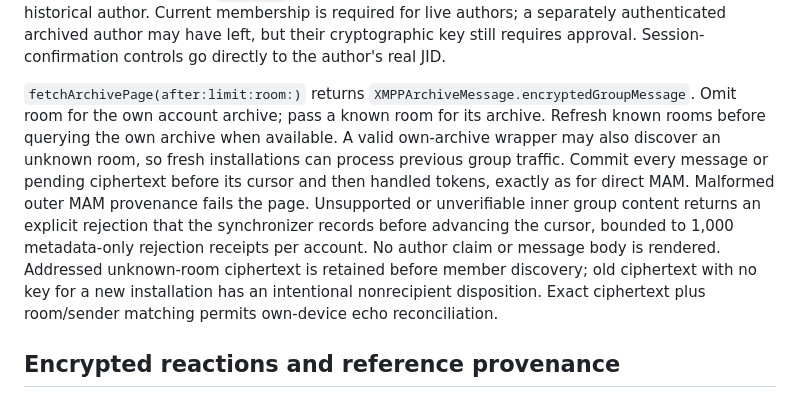
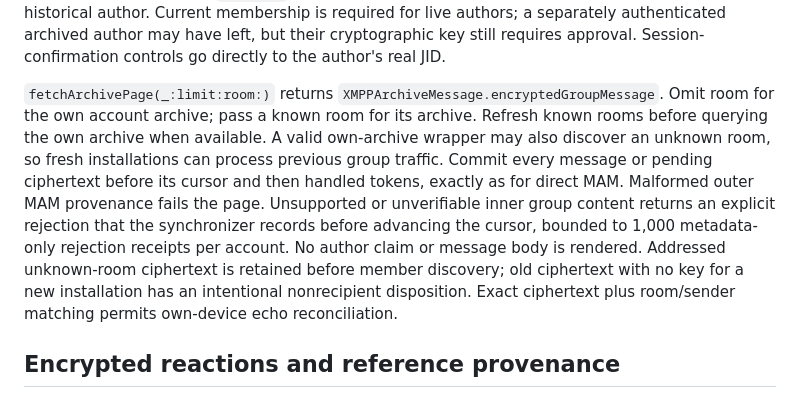
Before and after one commit to ellienieuwdorp/haus-xmpp, a Markdown page: Packages/OMEMO/GROUPS.md, the part around the change. Rendered like a GitHub page.

```diff
--- a/Packages/OMEMO/GROUPS.md
+++ b/Packages/OMEMO/GROUPS.md
@@ -28,7 +28,7 @@ Queue a normal durable message intention with `chatID=room`, then call `prepareG
 
 Receive `encryptedGroupMessage` through `receiveGroup`; on failure, acknowledge only after `hasDurableGroupDisposition` confirms persisted ciphertext/replay or a deliberate nonrecipient discard. Live identity comes from the authenticated room presence mapping. Historical identity comes from the archived `muc#user` real-JID item; today's nickname map cannot authenticate a historical author. Current membership is required for live authors; a separately authenticated archived author may have left, but their cryptographic key still requires approval. Session-confirmation controls go directly to the author's real JID.
 
-`fetchArchivePage(after:limit:room:)` returns `XMPPArchiveMessage.encryptedGroupMessage`. Omit room for the own account archive; pass a known room for its archive. Refresh known rooms before querying the own archive when available. A valid own-archive wrapper may also discover an unknown room, so fresh installations can process previous group traffic. Commit every message or pending ciphertext before its cursor and then handled tokens, exactly as for direct MAM. Malformed outer MAM provenance fails the page. Unsupported or unverifiable inner group content returns an explicit rejection that the synchronizer records before advancing the cursor, bounded to 1,000 metadata-only rejection receipts per account. No author claim or message body is rendered. Addressed unknown-room ciphertext is retained before member discovery; old ciphertext with no key for a new installation has an intentional nonrecipient disposition. Exact ciphertext plus room/sender matching permits own-device echo reconciliation.
+`fetchArchivePage(_:limit:room:)` returns `XMPPArchiveMessage.encryptedGroupMessage`. Omit room for the own account archive; pass a known room for its archive. Refresh known rooms before querying the own archive when available. A valid own-archive wrapper may also discover an unknown room, so fresh installations can process previous group traffic. Commit every message or pending ciphertext before its cursor and then handled tokens, exactly as for direct MAM. Malformed outer MAM provenance fails the page. Unsupported or unverifiable inner group content returns an explicit rejection that the synchronizer records before advancing the cursor, bounded to 1,000 metadata-only rejection receipts per account. No author claim or message body is rendered. Addressed unknown-room ciphertext is retained before member discovery; old ciphertext with no key for a new installation has an intentional nonrecipient disposition. Exact ciphertext plus room/sender matching permits own-device echo reconciliation.
 
 ## Encrypted reactions and reference provenance
 
```
Also changed, not shown: Packages/XMPPProtocol/README.md (+1 -1 lines).
